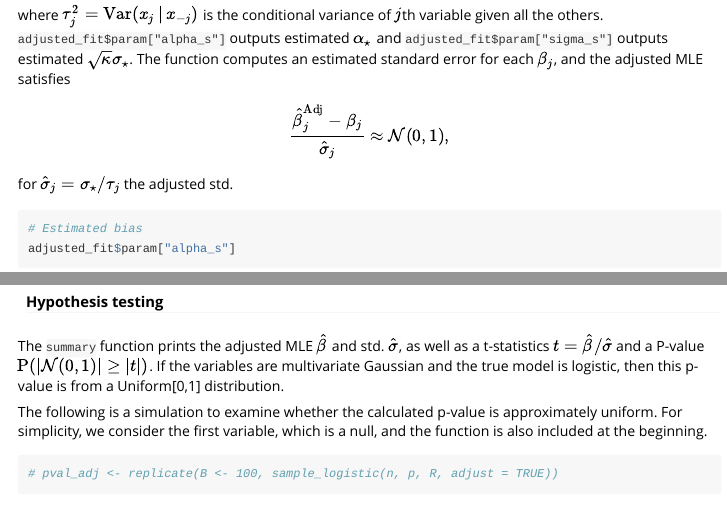
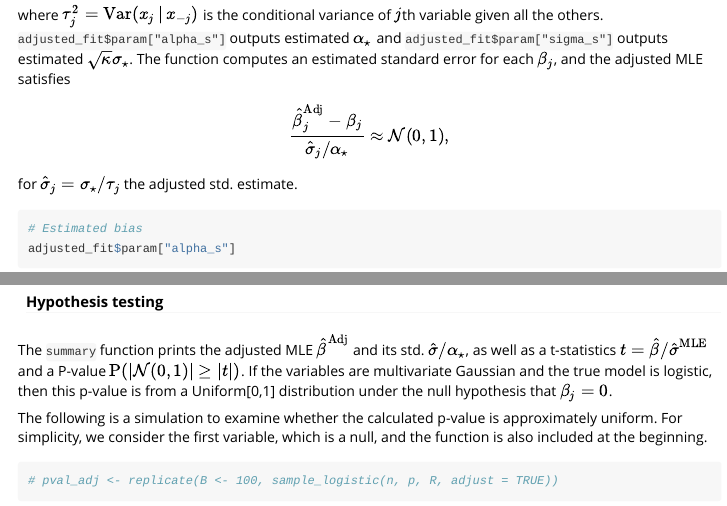
Before and after one commit to zq00/glmhd, an R Markdown document (vignettes/my-vignette.Rmd): the page in a window 1100 px wide, from 1750 px down, and a second part further down, joined at a grey line. Rendered offline with R 4.5, knitr and Pandoc, with nearby package versions; code that draws random numbers runs with fixed seeds of ours; some code elsewhere in the file could not run offline.

````diff
--- a/vignettes/my-vignette.Rmd
+++ b/vignettes/my-vignette.Rmd
@@ -106,9 +106,9 @@
 \]
 where $\tau^2_j = \mathrm{Var}(x_j\,|\,x_{-j})$ is the conditional variance of $j$th variable given all the others. `adjusted_fit$param["alpha_s"]` outputs estimated $\alpha_\star$ and `adjusted_fit$param["sigma_s"]` outputs estimated $\sqrt{\kappa}\sigma_\star$. The function computes an estimated standard error for each $\beta_j$, and the adjusted MLE satisfies
 \[
-\frac{\hat{\beta}_j^\mathrm{Adj} - \beta_j}{\hat{\sigma}_j} \approx \mathcal{N}(0, 1),
+\frac{\hat{\beta}_j^\mathrm{Adj} - \beta_j}{\hat{\sigma}_j / \alpha_\star} \approx \mathcal{N}(0, 1),
 \]
-for $\hat{\sigma}_j = \sigma_\star / \tau_j$ the adjusted std.
+for $\hat{\sigma}_j = \sigma_\star / \tau_j$ the adjusted std. estimate.
 
 ```{r}
 # Estimated bias
@@ -127,7 +127,7 @@
 
 #### Hypothesis testing
 
-The `summary` function prints the adjusted MLE $\hat{\beta}$ and std. $\hat{\sigma}$, as well as a t-statistics $t = \hat{\beta}/\hat{\sigma}$ and a P-value $\mathrm{P}(|\mathcal{N}(0,1)|\geq |t|)$. If the variables are multivariate Gaussian and the true model is logistic, then this p-value is from a Uniform[0,1] distribution.
+The `summary` function prints the adjusted MLE $\hat{\beta}^\mathrm{Adj}$ and its std. $\hat{\sigma} / \alpha_\star$, as well as a t-statistics $t = \hat{\beta}/\hat{\sigma}^\mathrm{MLE}$ and a P-value $\mathrm{P}(|\mathcal{N}(0,1)|\geq |t|)$. If the variables are multivariate Gaussian and the true model is logistic, then this p-value is from a Uniform[0,1] distribution under the null hypothesis that $\beta_j = 0$.
 
 The following is a simulation to examine whether the calculated p-value is approximately uniform. For simplicity, we consider the first variable, which is a null, and the function is also included at the beginning.
 
````
Also changed, not shown: vignettes/my-vignette.Rmd (4 more changed lines), 1 other file.
